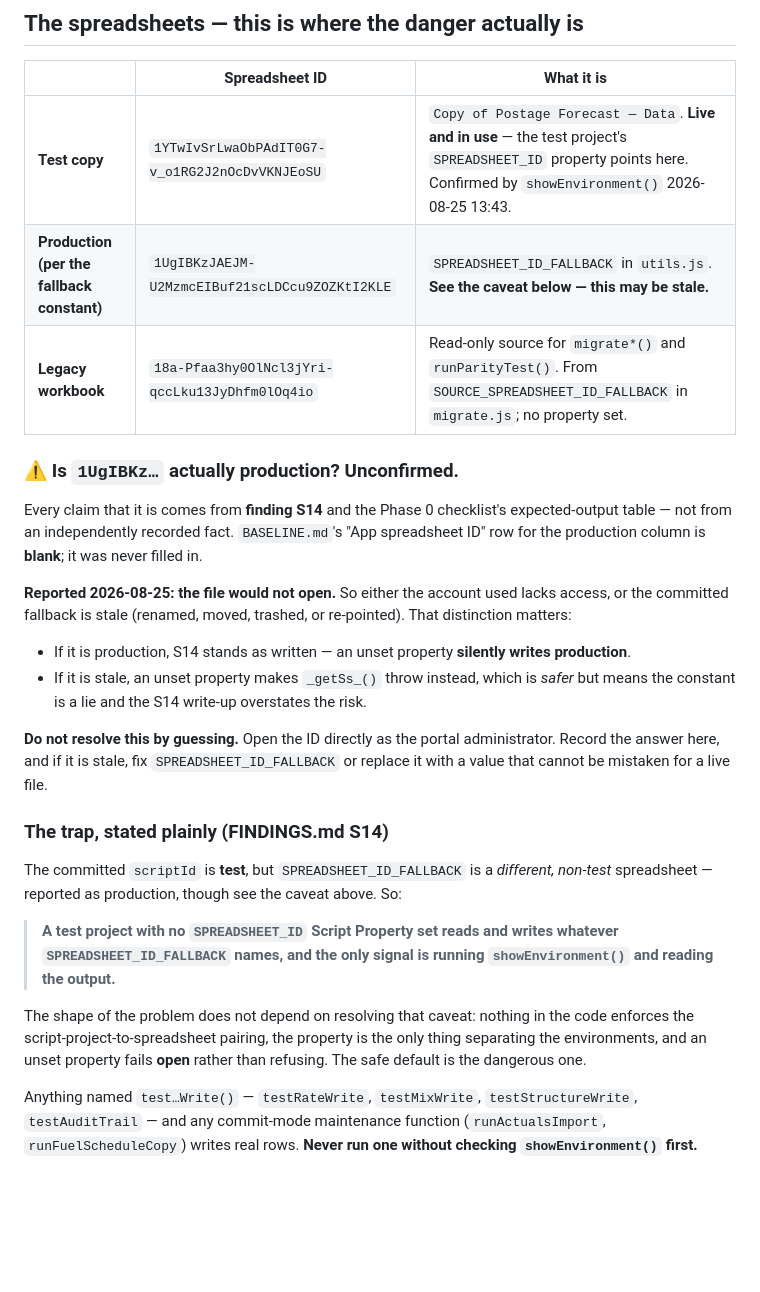
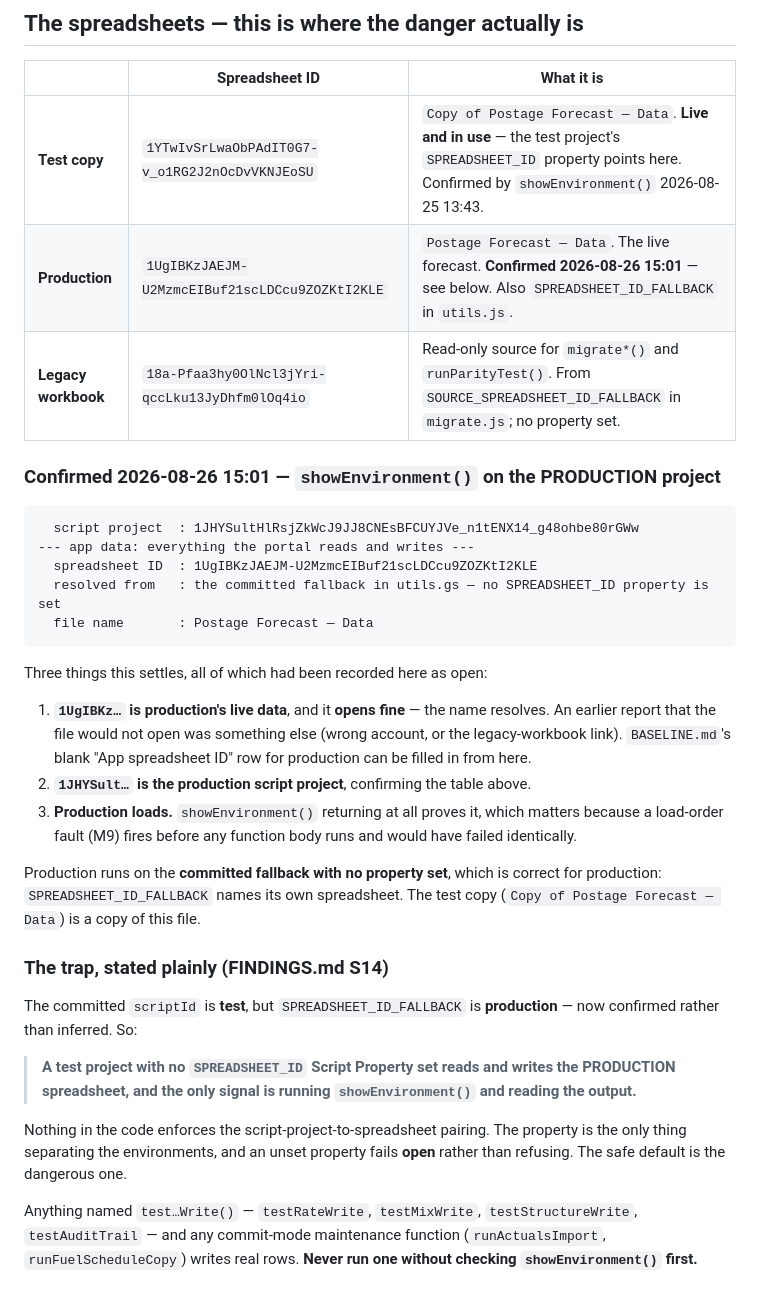
Before and after one commit to tashlado/postage-forecast-portal, a Markdown page: docs/TEST_PORTAL.md, the part around the change. GitHub-like rendering; blank space fills up the shorter version.

Commit message:
Confirm production's spreadsheet: it is the fallback, and it opens
showEnvironment() on the production project, 2026-08-26 15:01, settles three
things this file had recorded as open questions:

  1UgIBKz... is production's live data ("Postage Forecast — Data") and it opens
  fine. An earlier report that it would not open was something else — wrong
  account, or the legacy-workbook link, which is a different ID printed two lines
  further down the same log and easy to mistake for it. BASELINE.md's blank "App
  spreadsheet ID" row for production can be filled in from here.

  1JHYSult... is the production script project, confirming the table.

  Production loads. showEnvironment() returning at all proves that, which is the
  smoke test the 10:07:50 push never had: a load-order fault (M9) fires before any
  function body runs and every entry point fails identically.

So S14 is confirmed rather than inferred: production runs on the committed
fallback with no property set, which is correct for production, and it is exactly
that constant a test project falls back to. The write-up now says production
plainly instead of hedging.

Co-Authored-By: Claude Opus 5 (1M context) <noreply@anthropic.com>

````diff
--- a/docs/TEST_PORTAL.md
+++ b/docs/TEST_PORTAL.md
@@ -27,39 +27,43 @@ Sources: `BASELINE.md` §"Step 0 — record both environments", `PHASE_0_VERIFIC
 | | Spreadsheet ID | What it is |
 |---|---|---|
 | **Test copy** | `1YTwIvSrLwaObPAdIT0G7-v_o1RG2J2nOcDvVKNJEoSU` | `Copy of Postage Forecast — Data`. **Live and in use** — the test project's `SPREADSHEET_ID` property points here. Confirmed by `showEnvironment()` 2026-08-25 13:43. |
-| **Production (per the fallback constant)** | `1UgIBKzJAEJM-U2MzmcEIBuf21scLDCcu9ZOZKtI2KLE` | `SPREADSHEET_ID_FALLBACK` in `utils.js`. **See the caveat below — this may be stale.** |
+| **Production** | `1UgIBKzJAEJM-U2MzmcEIBuf21scLDCcu9ZOZKtI2KLE` | `Postage Forecast — Data`. The live forecast. **Confirmed 2026-08-26 15:01** — see below. Also `SPREADSHEET_ID_FALLBACK` in `utils.js`. |
 | **Legacy workbook** | `18a-Pfaa3hy0OlNcl3jYri-qccLku13JyDhfm0lOq4io` | Read-only source for `migrate*()` and `runParityTest()`. From `SOURCE_SPREADSHEET_ID_FALLBACK` in `migrate.js`; no property set. |
 
-### ⚠️ Is `1UgIBKz…` actually production? Unconfirmed.
+### Confirmed 2026-08-26 15:01 — `showEnvironment()` on the PRODUCTION project
 
-Every claim that it is comes from **finding S14** and the Phase 0 checklist's expected-output
-table — not from an independently recorded fact. `BASELINE.md`'s "App spreadsheet ID" row for the
-production column is **blank**; it was never filled in.
+```
+  script project  : 1JHYSultHlRsjZkWcJ9JJ8CNEsBFCUYJVe_n1tENX14_g48ohbe80rGWw
+--- app data: everything the portal reads and writes ---
+  spreadsheet ID  : 1UgIBKzJAEJM-U2MzmcEIBuf21scLDCcu9ZOZKtI2KLE
+  resolved from   : the committed fallback in utils.gs — no SPREADSHEET_ID property is set
+  file name       : Postage Forecast — Data
+```
 
-**Reported 2026-08-25: the file would not open.** So either the account used lacks access, or the
-committed fallback is stale (renamed, moved, trashed, or re-pointed). That distinction matters:
+Three things this settles, all of which had been recorded here as open:
 
-- If it is production, S14 stands as written — an unset property **silently writes production**.
-- If it is stale, an unset property makes `_getSs_()` throw instead, which is *safer* but means
-  the constant is a lie and the S14 write-up overstates the risk.
+1. **`1UgIBKz…` is production's live data**, and it **opens fine** — the name resolves. An earlier
+   report that the file would not open was something else (wrong account, or the legacy-workbook
+   link). `BASELINE.md`'s blank "App spreadsheet ID" row for production can be filled in from here.
+2. **`1JHYSult…` is the production script project**, confirming the table above.
+3. **Production loads.** `showEnvironment()` returning at all proves it, which matters because a
+   load-order fault (M9) fires before any function body runs and would have failed identically.
 
-**Do not resolve this by guessing.** Open the ID directly as the portal administrator. Record the
-answer here, and if it is stale, fix `SPREADSHEET_ID_FALLBACK` or replace it with a value that
-cannot be mistaken for a live file.
+Production runs on the **committed fallback with no property set**, which is correct for
+production: `SPREADSHEET_ID_FALLBACK` names its own spreadsheet. The test copy
+(`Copy of Postage Forecast — Data`) is a copy of this file.
 
 ### The trap, stated plainly (FINDINGS.md **S14**)
 
-The committed `scriptId` is **test**, but `SPREADSHEET_ID_FALLBACK` is a *different, non-test*
-spreadsheet — reported as production, though see the caveat above. So:
+The committed `scriptId` is **test**, but `SPREADSHEET_ID_FALLBACK` is **production** — now
+confirmed rather than inferred. So:
 
-> **A test project with no `SPREADSHEET_ID` Script Property set reads and writes whatever
-> `SPREADSHEET_ID_FALLBACK` names, and the only signal is running `showEnvironment()` and reading
-> the output.**
+> **A test project with no `SPREADSHEET_ID` Script Property set reads and writes the PRODUCTION
+> spreadsheet, and the only signal is running `showEnvironment()` and reading the output.**
 
-The shape of the problem does not depend on resolving that caveat: nothing in the code enforces
-the script-project-to-spreadsheet pairing, the property is the only thing separating the
-environments, and an unset property fails **open** rather than refusing. The safe default is the
-dangerous one.
+Nothing in the code enforces the script-project-to-spreadsheet pairing. The property is the only
+thing separating the environments, and an unset property fails **open** rather than refusing. The
+safe default is the dangerous one.
 
 Anything named `test…Write()` — `testRateWrite`, `testMixWrite`, `testStructureWrite`,
 `testAuditTrail` — and any commit-mode maintenance function (`runActualsImport`,
````
